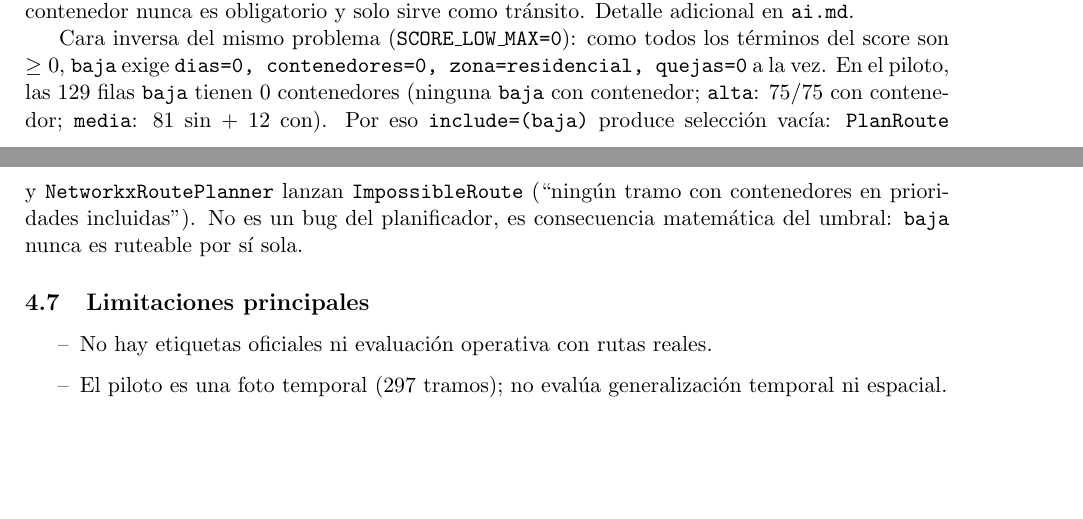
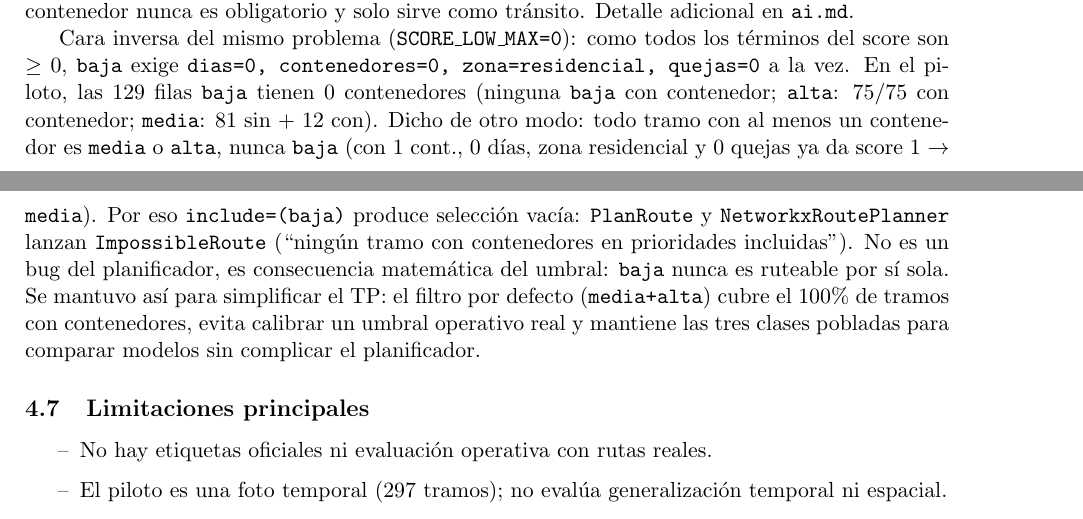
Before and after one commit to Nachom3/graphMLtp, a LaTeX document (docs/informe-tp.tex): two parts of pages 7 and 8 of 12, joined at a grey line, cut so that both start at the same text, the shorter picture padded with empty space. Compiled offline with pdfLaTeX.

Commit message:
chore(docs): Documentacion final

```diff
--- a/docs/informe-tp.tex
+++ b/docs/informe-tp.tex
@@ -215,7 +215,7 @@ Causa: no es error de aprendizaje ---el árbol reproduce la regla con F1 1.0 por
 
 Mitigación: la regla no se cambió (corregirla exige regenerar CSVs, re-correr \texttt{prepare+compare} e invalidar el test, procedimiento en \texttt{docs/modelo-comparacion.md}). Se contuvo aguas abajo: \texttt{NetworkxRoutePlanner.\_mandatory\_ids} exige \texttt{container\_count > 0}, por lo que un \texttt{media} sin contenedor nunca es obligatorio y solo sirve como tránsito. Detalle adicional en \texttt{ai.md}.
 
-Cara inversa del mismo problema (\texttt{SCORE\_LOW\_MAX=0}): como todos los términos del score son $\geq 0$, \texttt{baja} exige \texttt{dias=0, contenedores=0, zona=residencial, quejas=0} a la vez. En el piloto, las 129 filas \texttt{baja} tienen 0 contenedores (ninguna \texttt{baja} con contenedor; \texttt{alta}: 75/75 con contenedor; \texttt{media}: 81 sin + 12 con). Por eso \texttt{include=(baja)} produce selección vacía: \texttt{PlanRoute} y \texttt{NetworkxRoutePlanner} lanzan \texttt{ImpossibleRoute} (``ningún tramo con contenedores en prioridades incluidas''). No es un bug del planificador, es consecuencia matemática del umbral: \texttt{baja} nunca es ruteable por sí sola.
+Cara inversa del mismo problema (\texttt{SCORE\_LOW\_MAX=0}): como todos los términos del score son $\geq 0$, \texttt{baja} exige \texttt{dias=0, contenedores=0, zona=residencial, quejas=0} a la vez. En el piloto, las 129 filas \texttt{baja} tienen 0 contenedores (ninguna \texttt{baja} con contenedor; \texttt{alta}: 75/75 con contenedor; \texttt{media}: 81 sin + 12 con). Dicho de otro modo: todo tramo con al menos un contenedor es \texttt{media} o \texttt{alta}, nunca \texttt{baja} (con 1 cont., 0 días, zona residencial y 0 quejas ya da score 1 $\rightarrow$ \texttt{media}). Por eso \texttt{include=(baja)} produce selección vacía: \texttt{PlanRoute} y \texttt{NetworkxRoutePlanner} lanzan \texttt{ImpossibleRoute} (``ningún tramo con contenedores en prioridades incluidas''). No es un bug del planificador, es consecuencia matemática del umbral: \texttt{baja} nunca es ruteable por sí sola. Se mantuvo así para simplificar el TP: el filtro por defecto (\texttt{media+alta}) cubre el 100\% de tramos con contenedores, evita calibrar un umbral operativo real y mantiene las tres clases pobladas para comparar modelos sin complicar el planificador.
 
 \subsection{Limitaciones principales}
 \begin{itemize}[label=--]
```
Also changed, not shown: docs/informe-tp.pdf, 2 other files.
